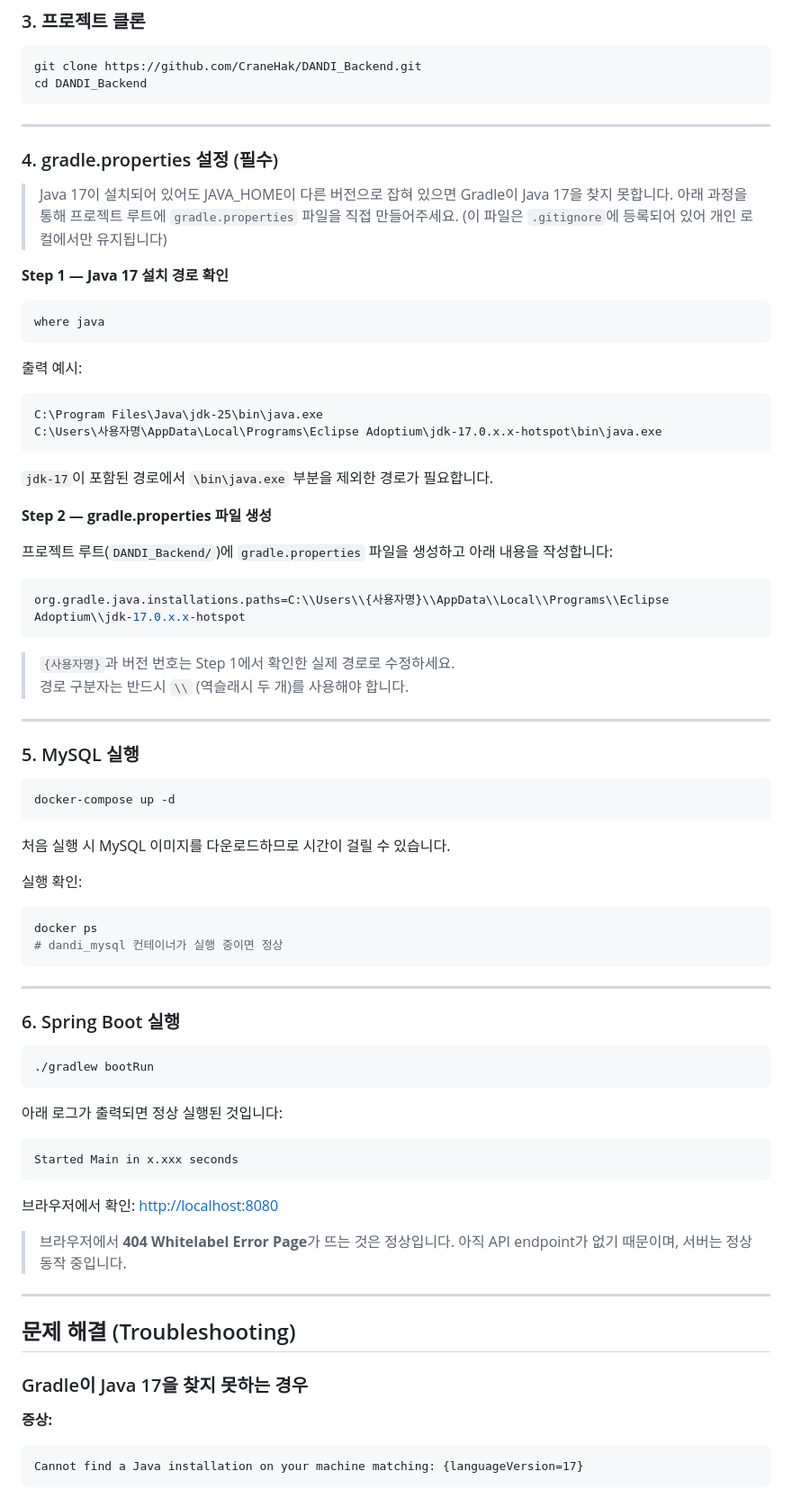
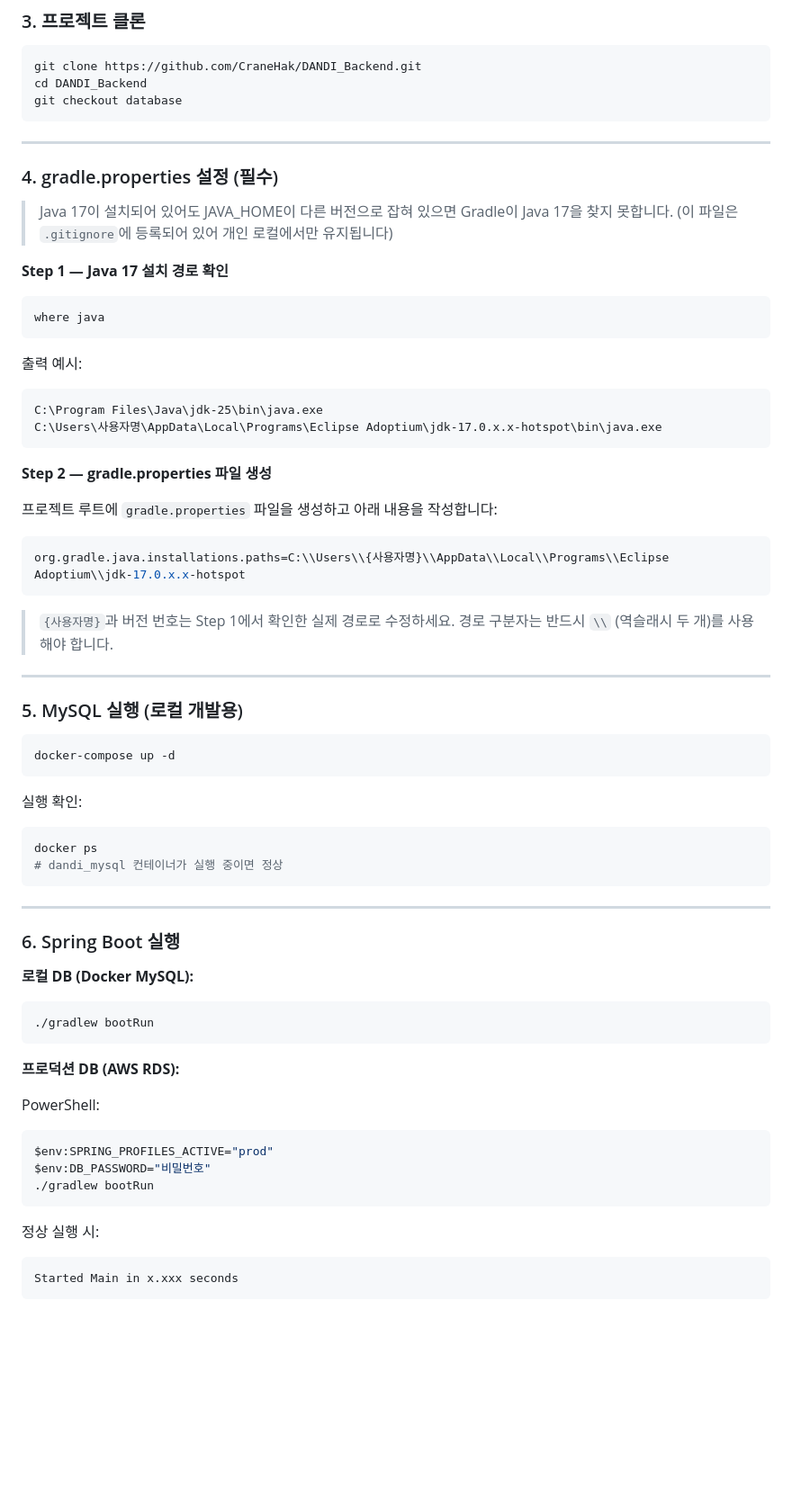
Before and after one commit to CraneHak/DANDI_lost_and_found_program_management, a Markdown page: README.md, the part around one of its changes. Shown at 90% size. GitHub-like rendering; blank space fills up the shorter version.

````diff
--- a/README.md
+++ b/README.md
@@ -42,6 +56,7 @@ docker -v
 ```bash
 git clone https://github.com/CraneHak/DANDI_Backend.git
 cd DANDI_Backend
+git checkout database
 ```
 
 ---
@@ -49,7 +64,6 @@ cd DANDI_Backend
 ### 4. gradle.properties 설정 (필수)
 
 > Java 17이 설치되어 있어도 JAVA_HOME이 다른 버전으로 잡혀 있으면 Gradle이 Java 17을 찾지 못합니다.
-> 아래 과정을 통해 프로젝트 루트에 `gradle.properties` 파일을 직접 만들어주세요.
 > (이 파일은 `.gitignore`에 등록되어 있어 개인 로컬에서만 유지됩니다)
 
 **Step 1 — Java 17 설치 경로 확인**
@@ -64,11 +78,9 @@ C:\Program Files\Java\jdk-25\bin\java.exe
 C:\Users\사용자명\AppData\Local\Programs\Eclipse Adoptium\jdk-17.0.x.x-hotspot\bin\java.exe
 ```
 
-`jdk-17`이 포함된 경로에서 `\bin\java.exe` 부분을 제외한 경로가 필요합니다.
-
 **Step 2 — gradle.properties 파일 생성**
 
-프로젝트 루트(`DANDI_Backend/`)에 `gradle.properties` 파일을 생성하고 아래 내용을 작성합니다:
+프로젝트 루트에 `gradle.properties` 파일을 생성하고 아래 내용을 작성합니다:
 
 ```properties
 org.gradle.java.installations.paths=C:\\Users\\{사용자명}\\AppData\\Local\\Programs\\Eclipse Adoptium\\jdk-17.0.x.x-hotspot
@@ -79,13 +91,11 @@ org.gradle.java.installations.paths=C:\\Users\\{사용자명}\\AppData\\Local\\P
 
 ---
 
-### 5. MySQL 실행
+### 5. MySQL 실행 (로컬 개발용)
 
 ```bash
 docker-compose up -d
 ```
-
-처음 실행 시 MySQL 이미지를 다운로드하므로 시간이 걸릴 수 있습니다.
 
 실행 확인:
 ```bash
@@ -97,27 +107,20 @@ docker ps
 
 ### 6. Spring Boot 실행
 
+**로컬 DB (Docker MySQL):**
 ```bash
 ./gradlew bootRun
 ```
 
-아래 로그가 출력되면 정상 실행된 것입니다:
+**프로덕션 DB (AWS RDS):**
+
+PowerShell:
+```powershell
+$env:SPRING_PROFILES_ACTIVE="prod"
+$env:DB_PASSWORD="비밀번호"
+./gradlew bootRun
+```
+
+정상 실행 시:
 ```
 Started Main in x.xxx seconds
-```
-
-브라우저에서 확인: [http://localhost:8080](http://localhost:8080)
-
-> 브라우저에서 **404 Whitelabel Error Page**가 뜨는 것은 정상입니다. 아직 API endpoint가 없기 때문이며, 서버는 정상 동작 중입니다.
-
----
-
-## 문제 해결 (Troubleshooting)
-
-### Gradle이 Java 17을 찾지 못하는 경우
-
-**증상:**
-```
-Cannot find a Java installation on your machine matching: {languageVersion=17}
-```
-
````
Also changed, not shown: other parts of README.md (+61 -30 lines).
